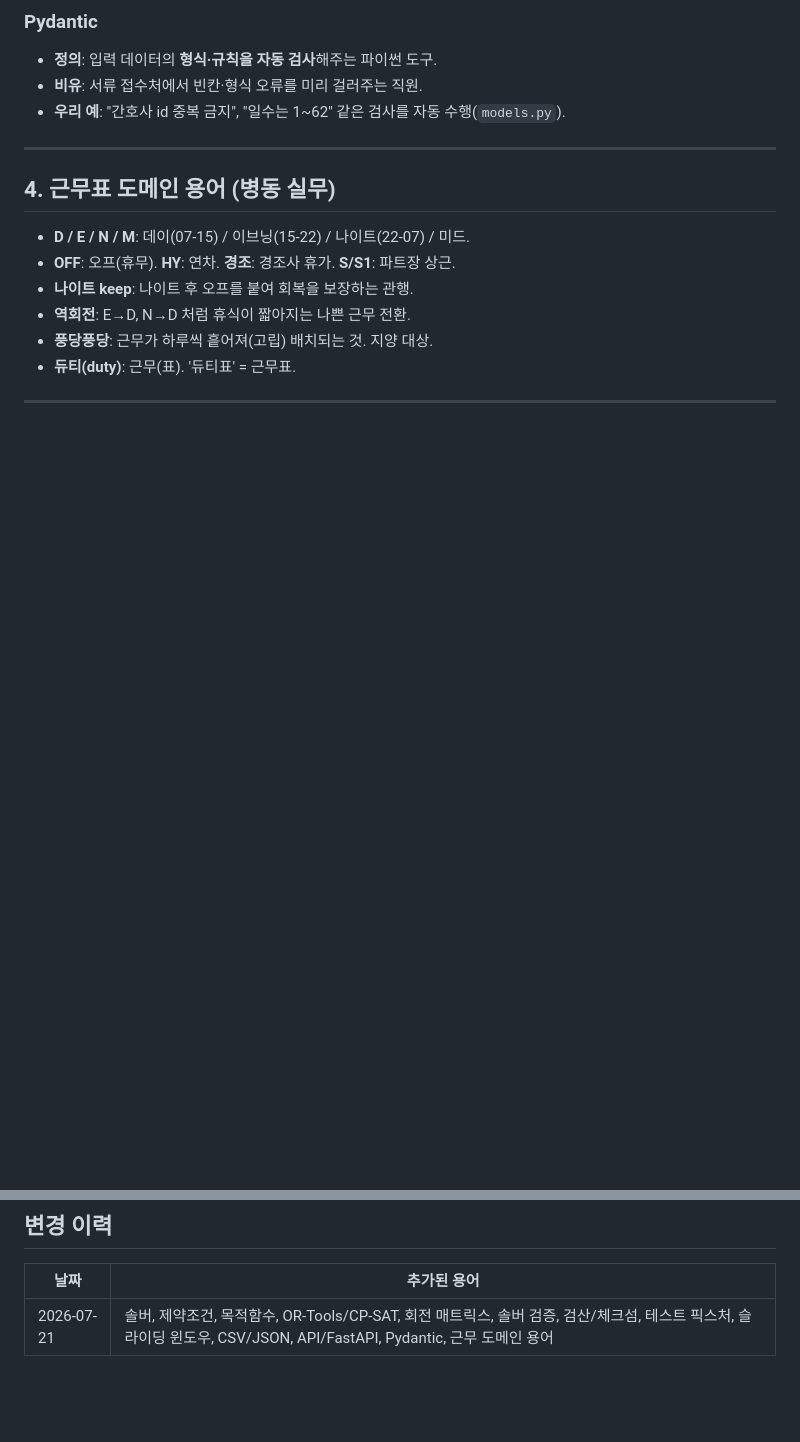
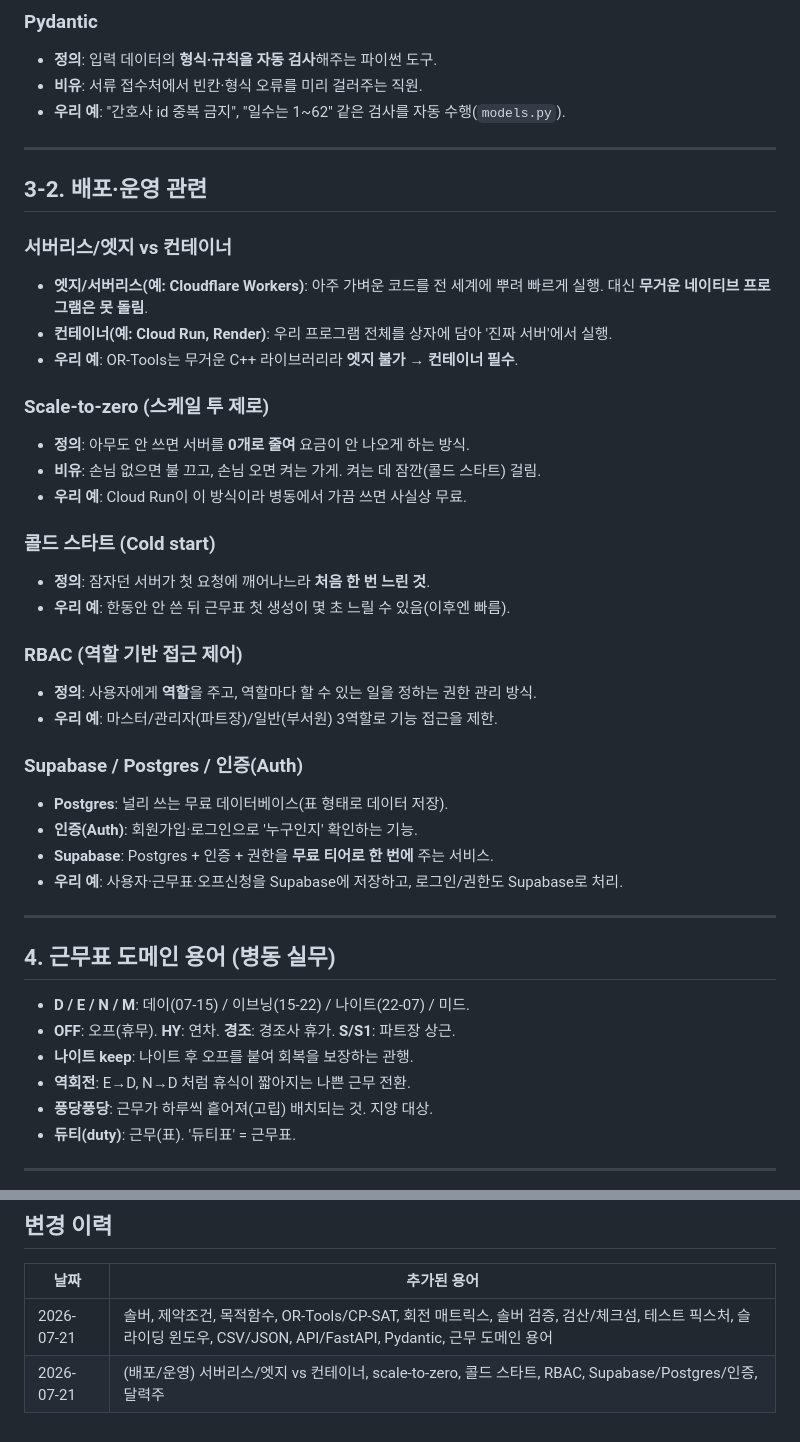
Before and after one commit to Hyunnn135/duty, a Markdown page: docs/GLOSSARY.md, 2 parts joined by grey strips. GitHub-like rendering; blank space fills up the shorter version.

```diff
--- a/docs/GLOSSARY.md
+++ b/docs/GLOSSARY.md
@@ -84,6 +84,35 @@
 
 ---
 
+## 3-2. 배포·운영 관련
+
+### 서버리스/엣지 vs 컨테이너
+- **엣지/서버리스(예: Cloudflare Workers)**: 아주 가벼운 코드를 전 세계에 뿌려 빠르게 실행.
+  대신 **무거운 네이티브 프로그램은 못 돌림**.
+- **컨테이너(예: Cloud Run, Render)**: 우리 프로그램 전체를 상자에 담아 '진짜 서버'에서 실행.
+- **우리 예**: OR-Tools는 무거운 C++ 라이브러리라 **엣지 불가 → 컨테이너 필수**.
+
+### Scale-to-zero (스케일 투 제로)
+- **정의**: 아무도 안 쓰면 서버를 **0개로 줄여** 요금이 안 나오게 하는 방식.
+- **비유**: 손님 없으면 불 끄고, 손님 오면 켜는 가게. 켜는 데 잠깐(콜드 스타트) 걸림.
+- **우리 예**: Cloud Run이 이 방식이라 병동에서 가끔 쓰면 사실상 무료.
+
+### 콜드 스타트 (Cold start)
+- **정의**: 잠자던 서버가 첫 요청에 깨어나느라 **처음 한 번 느린 것**.
+- **우리 예**: 한동안 안 쓴 뒤 근무표 첫 생성이 몇 초 느릴 수 있음(이후엔 빠름).
+
+### RBAC (역할 기반 접근 제어)
+- **정의**: 사용자에게 **역할**을 주고, 역할마다 할 수 있는 일을 정하는 권한 관리 방식.
+- **우리 예**: 마스터/관리자(파트장)/일반(부서원) 3역할로 기능 접근을 제한.
+
+### Supabase / Postgres / 인증(Auth)
+- **Postgres**: 널리 쓰는 무료 데이터베이스(표 형태로 데이터 저장).
+- **인증(Auth)**: 회원가입·로그인으로 '누구인지' 확인하는 기능.
+- **Supabase**: Postgres + 인증 + 권한을 **무료 티어로 한 번에** 주는 서비스.
+- **우리 예**: 사용자·근무표·오프신청을 Supabase에 저장하고, 로그인/권한도 Supabase로 처리.
+
+---
+
 ## 4. 근무표 도메인 용어 (병동 실무)
 
 - **D / E / N / M**: 데이(07-15) / 이브닝(15-22) / 나이트(22-07) / 미드.
@@ -99,3 +128,4 @@
 | 날짜 | 추가된 용어 |
 |------|-------------|
 | 2026-07-21 | 솔버, 제약조건, 목적함수, OR-Tools/CP-SAT, 회전 매트릭스, 솔버 검증, 검산/체크섬, 테스트 픽스처, 슬라이딩 윈도우, CSV/JSON, API/FastAPI, Pydantic, 근무 도메인 용어 |
+| 2026-07-21 | (배포/운영) 서버리스/엣지 vs 컨테이너, scale-to-zero, 콜드 스타트, RBAC, Supabase/Postgres/인증, 달력주 |
```
Also changed, not shown: docs/PLAN.md (+36 -0 lines).
